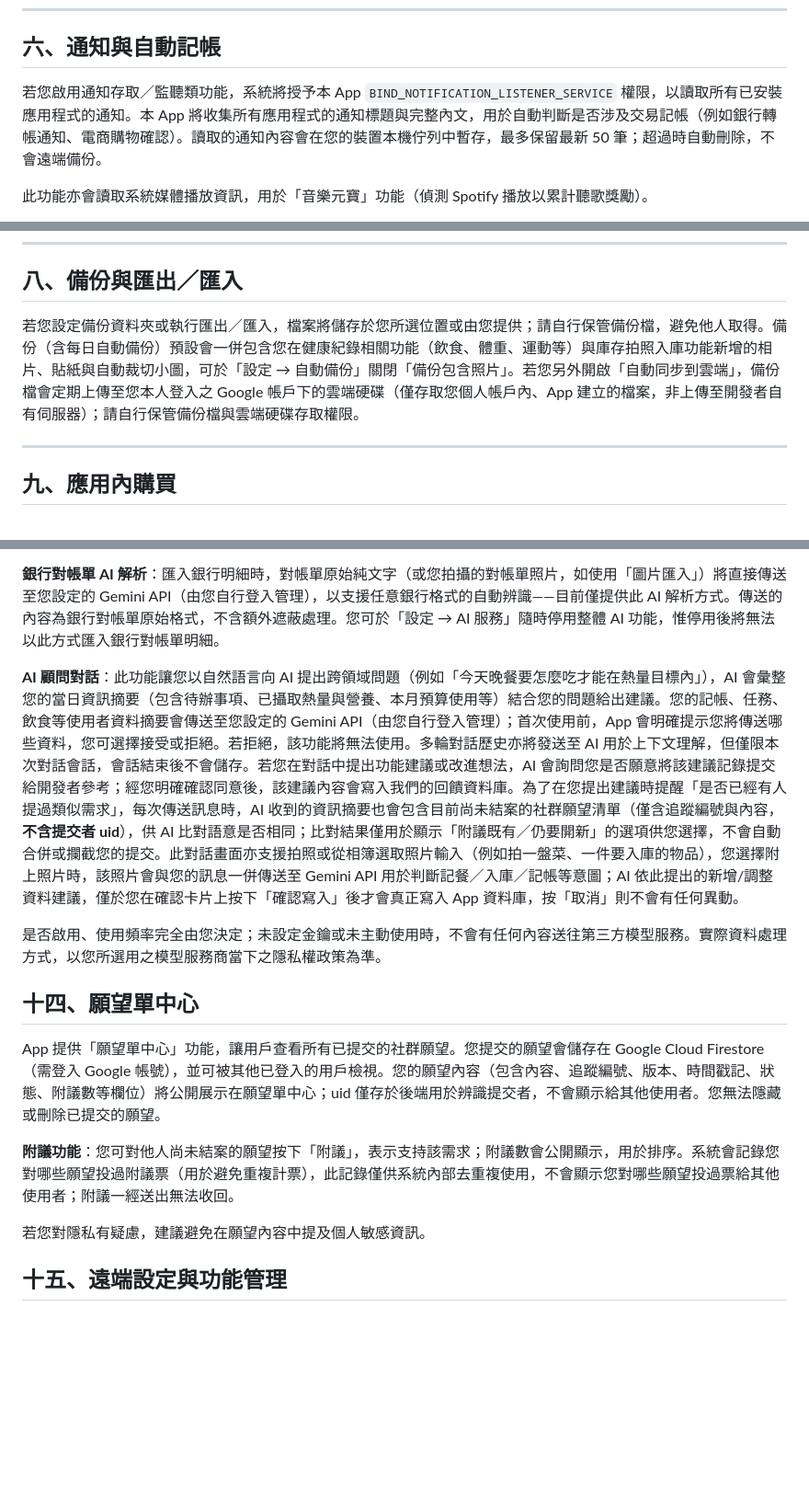
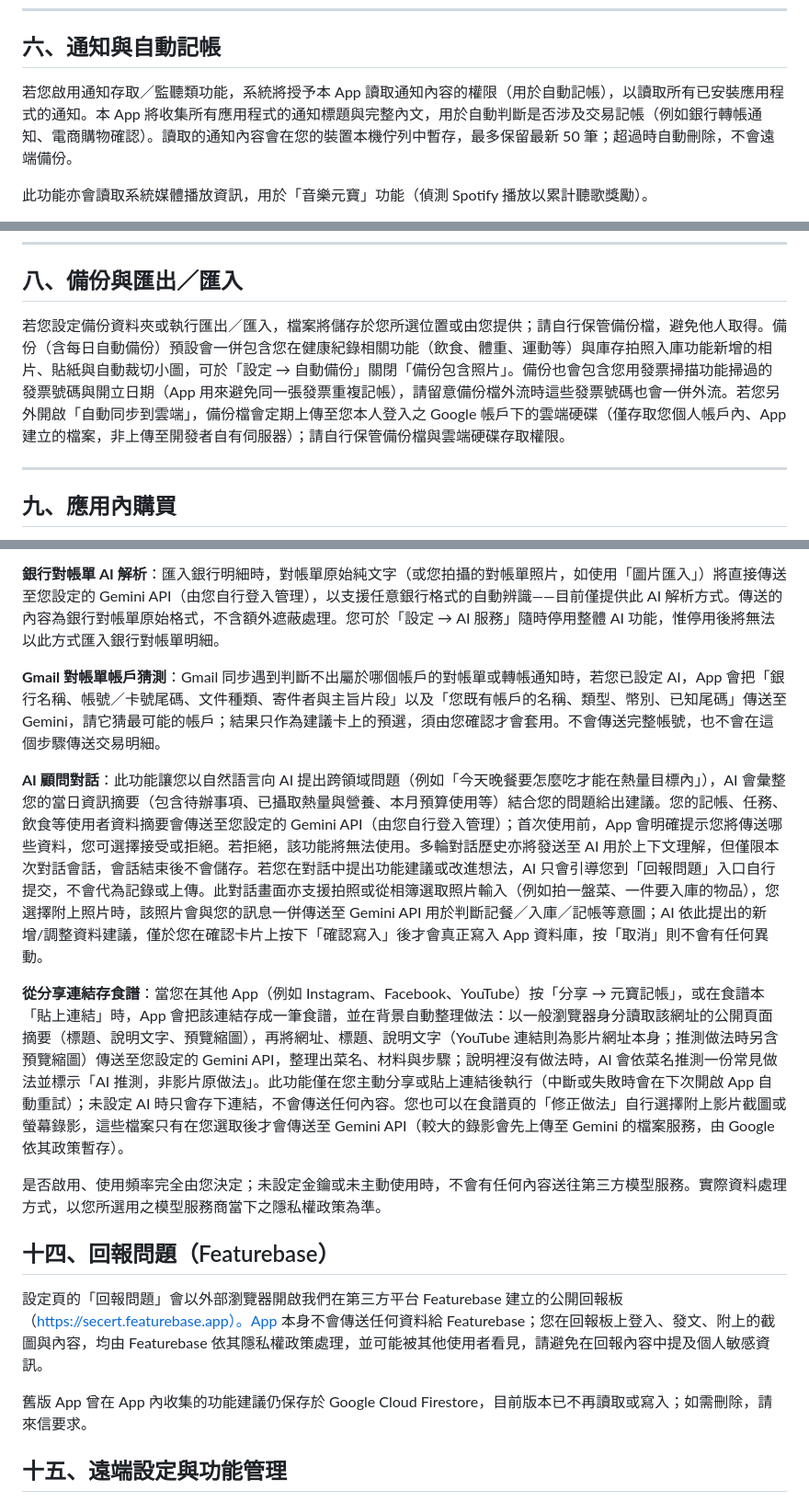
Before and after one commit to sunososobro-hub/privacy_poicy, a Markdown page: PRIVACY_POLICY.md, 3 parts joined by grey strips. Shown at 92% size. Rendered like a GitHub page; blank space fills up the shorter version.

Commit message:
Sync privacy policy with app (2026-09-27)

```diff
--- a/PRIVACY_POLICY.md
+++ b/PRIVACY_POLICY.md
@@ -44,7 +44,7 @@
 
 ## 六、通知與自動記帳
 
-若您啟用通知存取／監聽類功能，系統將授予本 App `BIND_NOTIFICATION_LISTENER_SERVICE` 權限，以讀取所有已安裝應用程式的通知。本 App 將收集所有應用程式的通知標題與完整內文，用於自動判斷是否涉及交易記帳（例如銀行轉帳通知、電商購物確認）。讀取的通知內容會在您的裝置本機佇列中暫存，最多保留最新 50 筆；超過時自動刪除，不會遠端備份。
+若您啟用通知存取／監聽類功能，系統將授予本 App 讀取通知內容的權限（用於自動記帳），以讀取所有已安裝應用程式的通知。本 App 將收集所有應用程式的通知標題與完整內文，用於自動判斷是否涉及交易記帳（例如銀行轉帳通知、電商購物確認）。讀取的通知內容會在您的裝置本機佇列中暫存，最多保留最新 50 筆；超過時自動刪除，不會遠端備份。
 
 此功能亦會讀取系統媒體播放資訊，用於「音樂元寶」功能（偵測 Spotify 播放以累計聽歌獎勵）。
 
@@ -62,7 +62,7 @@
 
 ## 八、備份與匯出／匯入
 
-若您設定備份資料夾或執行匯出／匯入，檔案將儲存於您所選位置或由您提供；請自行保管備份檔，避免他人取得。備份（含每日自動備份）預設會一併包含您在健康紀錄相關功能（飲食、體重、運動等）與庫存拍照入庫功能新增的相片、貼紙與自動裁切小圖，可於「設定 → 自動備份」關閉「備份包含照片」。若您另外開啟「自動同步到雲端」，備份檔會定期上傳至您本人登入之 Google 帳戶下的雲端硬碟（僅存取您個人帳戶內、App 建立的檔案，非上傳至開發者自有伺服器）；請自行保管備份檔與雲端硬碟存取權限。
+若您設定備份資料夾或執行匯出／匯入，檔案將儲存於您所選位置或由您提供；請自行保管備份檔，避免他人取得。備份（含每日自動備份）預設會一併包含您在健康紀錄相關功能（飲食、體重、運動等）與庫存拍照入庫功能新增的相片、貼紙與自動裁切小圖，可於「設定 → 自動備份」關閉「備份包含照片」。備份也會包含您用發票掃描功能掃過的發票號碼與開立日期（App 用來避免同一張發票重複記帳），請留意備份檔外流時這些發票號碼也會一併外流。若您另外開啟「自動同步到雲端」，備份檔會定期上傳至您本人登入之 Google 帳戶下的雲端硬碟（僅存取您個人帳戶內、App 建立的檔案，非上傳至開發者自有伺服器）；請自行保管備份檔與雲端硬碟存取權限。
 
 ---
 
@@ -100,17 +100,19 @@ AI 功能通常於您主動觸發時才會呼叫（例如按下「AI 建議」
 
 **銀行對帳單 AI 解析**：匯入銀行明細時，對帳單原始純文字（或您拍攝的對帳單照片，如使用「圖片匯入」）將直接傳送至您設定的 Gemini API（由您自行登入管理），以支援任意銀行格式的自動辨識——目前僅提供此 AI 解析方式。傳送的內容為銀行對帳單原始格式，不含額外遮蔽處理。您可於「設定 → AI 服務」隨時停用整體 AI 功能，惟停用後將無法以此方式匯入銀行對帳單明細。
 
-**AI 顧問對話**：此功能讓您以自然語言向 AI 提出跨領域問題（例如「今天晚餐要怎麼吃才能在熱量目標內」），AI 會彙整您的當日資訊摘要（包含待辦事項、已攝取熱量與營養、本月預算使用等）結合您的問題給出建議。您的記帳、任務、飲食等使用者資料摘要會傳送至您設定的 Gemini API（由您自行登入管理）；首次使用前，App 會明確提示您將傳送哪些資料，您可選擇接受或拒絕。若拒絕，該功能將無法使用。多輪對話歷史亦將發送至 AI 用於上下文理解，但僅限本次對話會話，會話結束後不會儲存。若您在對話中提出功能建議或改進想法，AI 會詢問您是否願意將該建議記錄提交給開發者參考；經您明確確認同意後，該建議內容會寫入我們的回饋資料庫。為了在您提出建議時提醒「是否已經有人提過類似需求」，每次傳送訊息時，AI 收到的資訊摘要也會包含目前尚未結案的社群願望清單（僅含追蹤編號與內容，**不含提交者 uid**），供 AI 比對語意是否相同；比對結果僅用於顯示「附議既有／仍要開新」的選項供您選擇，不會自動合併或攔截您的提交。此對話畫面亦支援拍照或從相簿選取照片輸入（例如拍一盤菜、一件要入庫的物品），您選擇附上照片時，該照片會與您的訊息一併傳送至 Gemini API 用於判斷記餐／入庫／記帳等意圖；AI 依此提出的新增/調整資料建議，僅於您在確認卡片上按下「確認寫入」後才會真正寫入 App 資料庫，按「取消」則不會有任何異動。
+**Gmail 對帳單帳戶猜測**：Gmail 同步遇到判斷不出屬於哪個帳戶的對帳單或轉帳通知時，若您已設定 AI，App 會把「銀行名稱、帳號／卡號尾碼、文件種類、寄件者與主旨片段」以及「您既有帳戶的名稱、類型、幣別、已知尾碼」傳送至 Gemini，請它猜最可能的帳戶；結果只作為建議卡上的預選，須由您確認才會套用。不會傳送完整帳號，也不會在這個步驟傳送交易明細。
+
+**AI 顧問對話**：此功能讓您以自然語言向 AI 提出跨領域問題（例如「今天晚餐要怎麼吃才能在熱量目標內」），AI 會彙整您的當日資訊摘要（包含待辦事項、已攝取熱量與營養、本月預算使用等）結合您的問題給出建議。您的記帳、任務、飲食等使用者資料摘要會傳送至您設定的 Gemini API（由您自行登入管理）；首次使用前，App 會明確提示您將傳送哪些資料，您可選擇接受或拒絕。若拒絕，該功能將無法使用。多輪對話歷史亦將發送至 AI 用於上下文理解，但僅限本次對話會話，會話結束後不會儲存。若您在對話中提出功能建議或改進想法，AI 只會引導您到「回報問題」入口自行提交，不會代為記錄或上傳。此對話畫面亦支援拍照或從相簿選取照片輸入（例如拍一盤菜、一件要入庫的物品），您選擇附上照片時，該照片會與您的訊息一併傳送至 Gemini API 用於判斷記餐／入庫／記帳等意圖；AI 依此提出的新增/調整資料建議，僅於您在確認卡片上按下「確認寫入」後才會真正寫入 App 資料庫，按「取消」則不會有任何異動。
+
+**從分享連結存食譜**：當您在其他 App（例如 Instagram、Facebook、YouTube）按「分享 → 元寶記帳」，或在食譜本「貼上連結」時，App 會把該連結存成一筆食譜，並在背景自動整理做法：以一般瀏覽器身分讀取該網址的公開頁面摘要（標題、說明文字、預覽縮圖），再將網址、標題、說明文字（YouTube 連結則為影片網址本身；推測做法時另含預覽縮圖）傳送至您設定的 Gemini API，整理出菜名、材料與步驟；說明裡沒有做法時，AI 會依菜名推測一份常見做法並標示「AI 推測，非影片原做法」。此功能僅在您主動分享或貼上連結後執行（中斷或失敗時會在下次開啟 App 自動重試）；未設定 AI 時只會存下連結，不會傳送任何內容。您也可以在食譜頁的「修正做法」自行選擇附上影片截圖或螢幕錄影，這些檔案只有在您選取後才會傳送至 Gemini API（較大的錄影會先上傳至 Gemini 的檔案服務，由 Google 依其政策暫存）。
 
 是否啟用、使用頻率完全由您決定；未設定金鑰或未主動使用時，不會有任何內容送往第三方模型服務。實際資料處理方式，以您所選用之模型服務商當下之隱私權政策為準。
 
-## 十四、願望單中心
+## 十四、回報問題（Featurebase）
 
-App 提供「願望單中心」功能，讓用戶查看所有已提交的社群願望。您提交的願望會儲存在 Google Cloud Firestore（需登入 Google 帳號），並可被其他已登入的用戶檢視。您的願望內容（包含內容、追蹤編號、版本、時間戳記、狀態、附議數等欄位）將公開展示在願望單中心；uid 僅存於後端用於辨識提交者，不會顯示給其他使用者。您無法隱藏或刪除已提交的願望。
+設定頁的「回報問題」會以外部瀏覽器開啟我們在第三方平台 Featurebase 建立的公開回報板（https://secert.featurebase.app）。App 本身不會傳送任何資料給 Featurebase；您在回報板上登入、發文、附上的截圖與內容，均由 Featurebase 依其隱私權政策處理，並可能被其他使用者看見，請避免在回報內容中提及個人敏感資訊。
 
-**附議功能**：您可對他人尚未結案的願望按下「附議」，表示支持該需求；附議數會公開顯示，用於排序。系統會記錄您對哪些願望投過附議票（用於避免重複計票），此記錄僅供系統內部去重複使用，不會顯示您對哪些願望投過票給其他使用者；附議一經送出無法收回。
-
-若您對隱私有疑慮，建議避免在願望內容中提及個人敏感資訊。
+舊版 App 曾在 App 內收集的功能建議仍保存於 Google Cloud Firestore，目前版本已不再讀取或寫入；如需刪除，請來信要求。
 
 ## 十五、遠端設定與功能管理
 
```
Also changed, not shown: other parts of PRIVACY_POLICY.md (+19 -4 lines).
